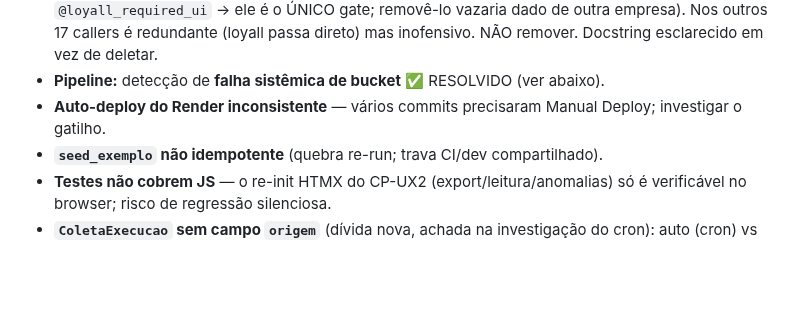
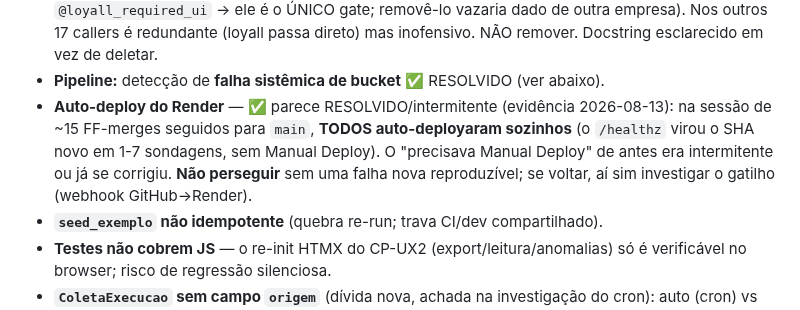
Before and after one commit to adaquinosud/pdpa-v3, a Markdown page: docs/PENDENCIAS_TECNICAS.md, the part around the change. Drawn GitHub-style; blank space fills up the shorter version.

Commit message:
docs(pendencias): corrige nota do auto-deploy Render (parece resolvido/intermitente)
Evidência desta sessão: ~15 FF-merges seguidos para main, TODOS auto-deployaram
sozinhos (/healthz virou o SHA novo sem Manual Deploy). A nota antiga ("precisa
Manual Deploy, investigar o gatilho") induziria o próximo a perseguir um problema
que a evidência não mostra — mesmo motivo da correção do _check_acesso, aqui o
custo é tempo, não segurança. Não perseguir sem falha nova reproduzível.

Co-Authored-By: Claude Opus 4.8 (1M context) <noreply@anthropic.com>

```diff
--- a/docs/PENDENCIAS_TECNICAS.md
+++ b/docs/PENDENCIAS_TECNICAS.md
@@ -22,8 +22,11 @@
   → ele é o ÚNICO gate; removê-lo vazaria dado de outra empresa). Nos outros 17 callers é redundante
   (loyall passa direto) mas inofensivo. NÃO remover. Docstring esclarecido em vez de deletar.
 - **Pipeline:** detecção de **falha sistêmica de bucket** ✅ RESOLVIDO (ver abaixo).
-- **Auto-deploy do Render inconsistente** — vários commits precisaram Manual Deploy;
-  investigar o gatilho.
+- **Auto-deploy do Render** — ✅ parece RESOLVIDO/intermitente (evidência 2026-08-13):
+  na sessão de ~15 FF-merges seguidos para `main`, **TODOS auto-deployaram sozinhos** (o
+  `/healthz` virou o SHA novo em 1-7 sondagens, sem Manual Deploy). O "precisava Manual
+  Deploy" de antes era intermitente ou já se corrigiu. **Não perseguir** sem uma falha nova
+  reproduzível; se voltar, aí sim investigar o gatilho (webhook GitHub→Render).
 - **`seed_exemplo` não idempotente** (quebra re-run; trava CI/dev compartilhado).
 - **Testes não cobrem JS** — o re-init HTMX do CP-UX2 (export/leitura/anomalias) só é
   verificável no browser; risco de regressão silenciosa.
```
